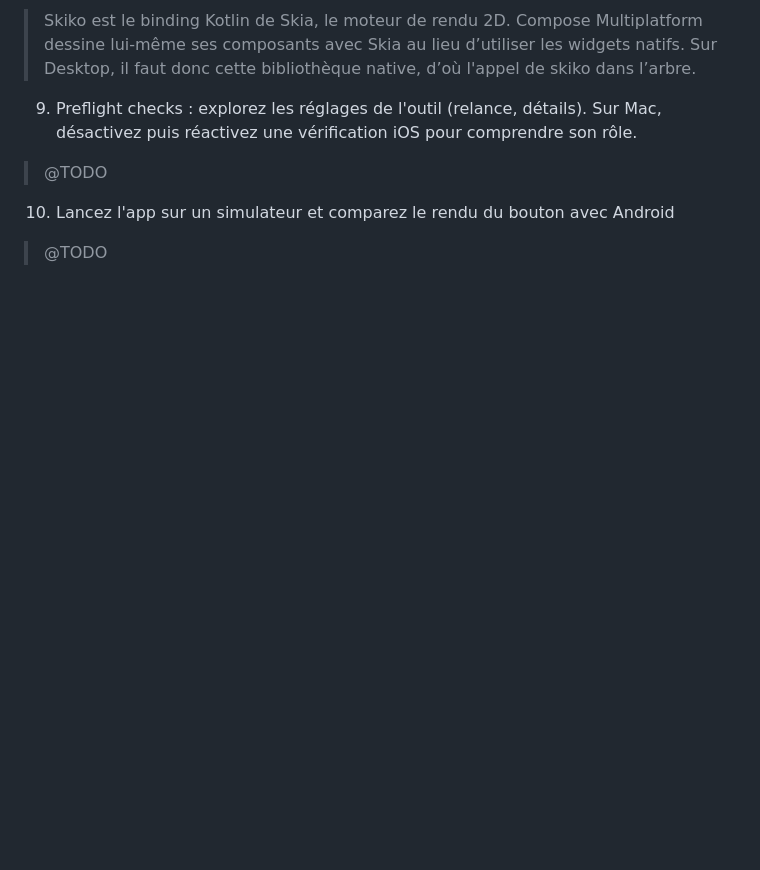
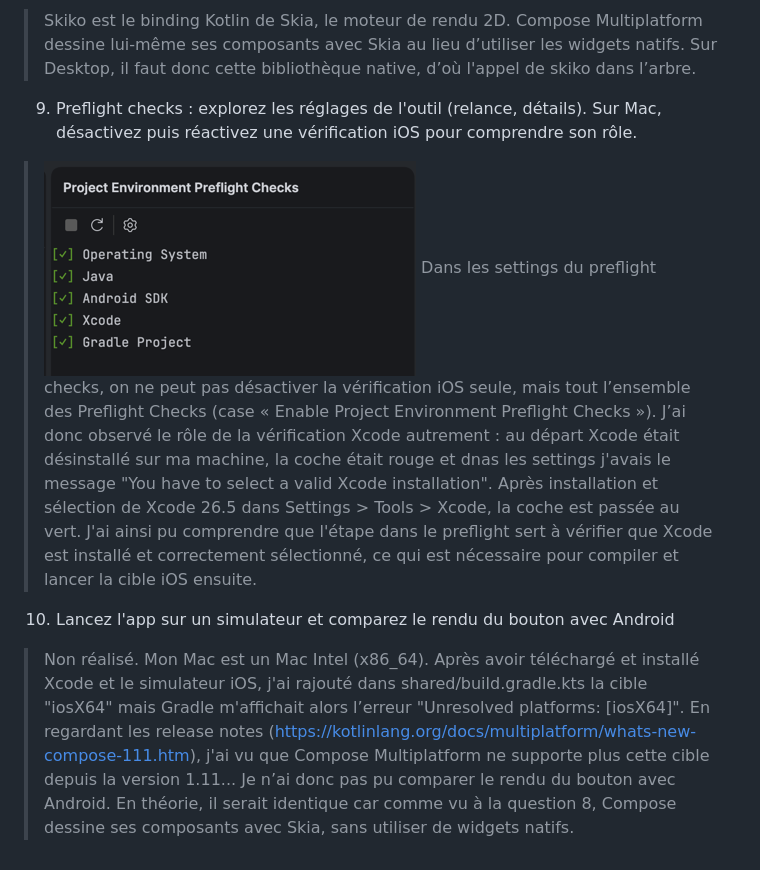
Before and after one commit to julie-vandenberghe/pokequiz_KMP, a Markdown page: docs/lab01.md, the part around the change. Rendered like a GitHub page; pictures changed too: docs/preflight-check.png (added); blank space fills up the shorter version.

Commit message:
docs: réponse question 10 au lab01

```diff
--- a/docs/lab01.md
+++ b/docs/lab01.md
@@ -89,7 +89,11 @@ Comme l'état est stocké avec remember, la rotation recrée l'Activity, donc l'
 > Skiko est le binding Kotlin de Skia, le moteur de rendu 2D. Compose Multiplatform dessine lui-même ses composants avec Skia au lieu d’utiliser les widgets natifs. Sur Desktop, il faut donc cette bibliothèque native, d’où l'appel de skiko dans l’arbre.
 
 9. Preflight checks : explorez les réglages de l'outil (relance, détails). Sur Mac, désactivez puis réactivez une vérification iOS pour comprendre son rôle.
-> @TODO
+> ![preflight-check.png](preflight-check.png)
+> Dans les settings du preflight checks, on ne peut pas désactiver la vérification iOS seule, mais tout l’ensemble des Preflight Checks (case « Enable Project Environment Preflight Checks »).
+> J’ai donc observé le rôle de la vérification Xcode autrement : au départ Xcode était désinstallé sur ma machine, la coche était rouge et dnas les settings j'avais le message "You have to select a valid Xcode installation". Après installation et sélection de Xcode 26.5 dans Settings > Tools > Xcode, la coche est passée au vert.
+> J'ai ainsi pu comprendre que l'étape dans le preflight sert à vérifier que Xcode est installé et correctement sélectionné, ce qui est nécessaire pour compiler et lancer la cible iOS ensuite.
 
 10. Lancez l'app sur un simulateur et comparez le rendu du bouton avec Android
-> @TODO
+> Non réalisé. Mon Mac est un Mac Intel (x86_64). Après avoir téléchargé et installé Xcode et le simulateur iOS, j'ai rajouté dans shared/build.gradle.kts la cible "iosX64" mais Gradle m'affichait alors l’erreur "Unresolved platforms: [iosX64]". En regardant les release notes (https://kotlinlang.org/docs/multiplatform/whats-new-compose-111.htm), j'ai vu que Compose Multiplatform ne supporte plus cette cible depuis la version 1.11... Je n’ai donc pas pu comparer le rendu du bouton avec Android.
+En théorie, il serait identique car comme vu à la question 8, Compose dessine ses composants avec Skia, sans utiliser de widgets natifs.
```
